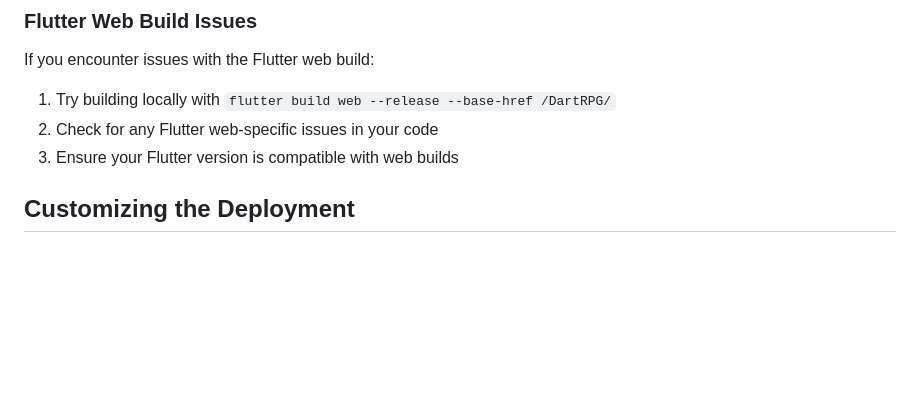
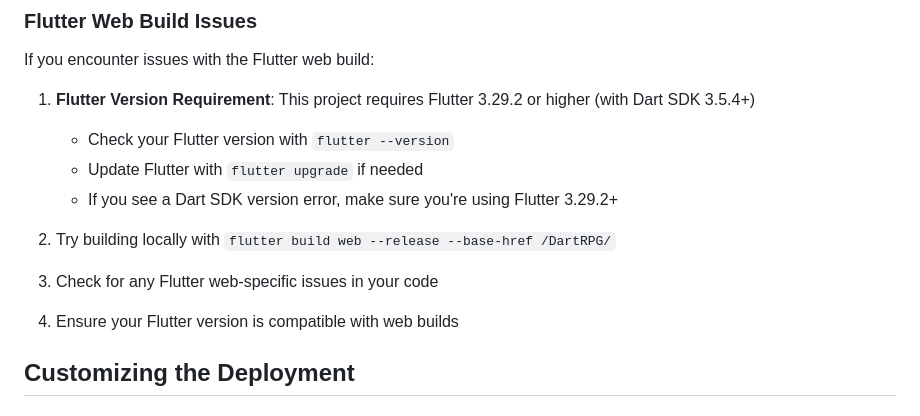
Before and after one commit to zombieCraig/DartRPG, a Markdown page: DEPLOYMENT.md, the part around the change. Drawn GitHub-style; blank space fills up the shorter version.

Commit message:
Update deployment documentation with Flutter version requirements

```diff
--- a/DEPLOYMENT.md
+++ b/DEPLOYMENT.md
@@ -60,9 +60,14 @@ If your GitHub Pages site isn't reflecting the latest changes:
 
 If you encounter issues with the Flutter web build:
 
-1. Try building locally with `flutter build web --release --base-href /DartRPG/`
-2. Check for any Flutter web-specific issues in your code
-3. Ensure your Flutter version is compatible with web builds
+1. **Flutter Version Requirement**: This project requires Flutter 3.29.2 or higher (with Dart SDK 3.5.4+)
+   - Check your Flutter version with `flutter --version`
+   - Update Flutter with `flutter upgrade` if needed
+   - If you see a Dart SDK version error, make sure you're using Flutter 3.29.2+
+
+2. Try building locally with `flutter build web --release --base-href /DartRPG/`
+3. Check for any Flutter web-specific issues in your code
+4. Ensure your Flutter version is compatible with web builds
 
 ## Customizing the Deployment
 
```
